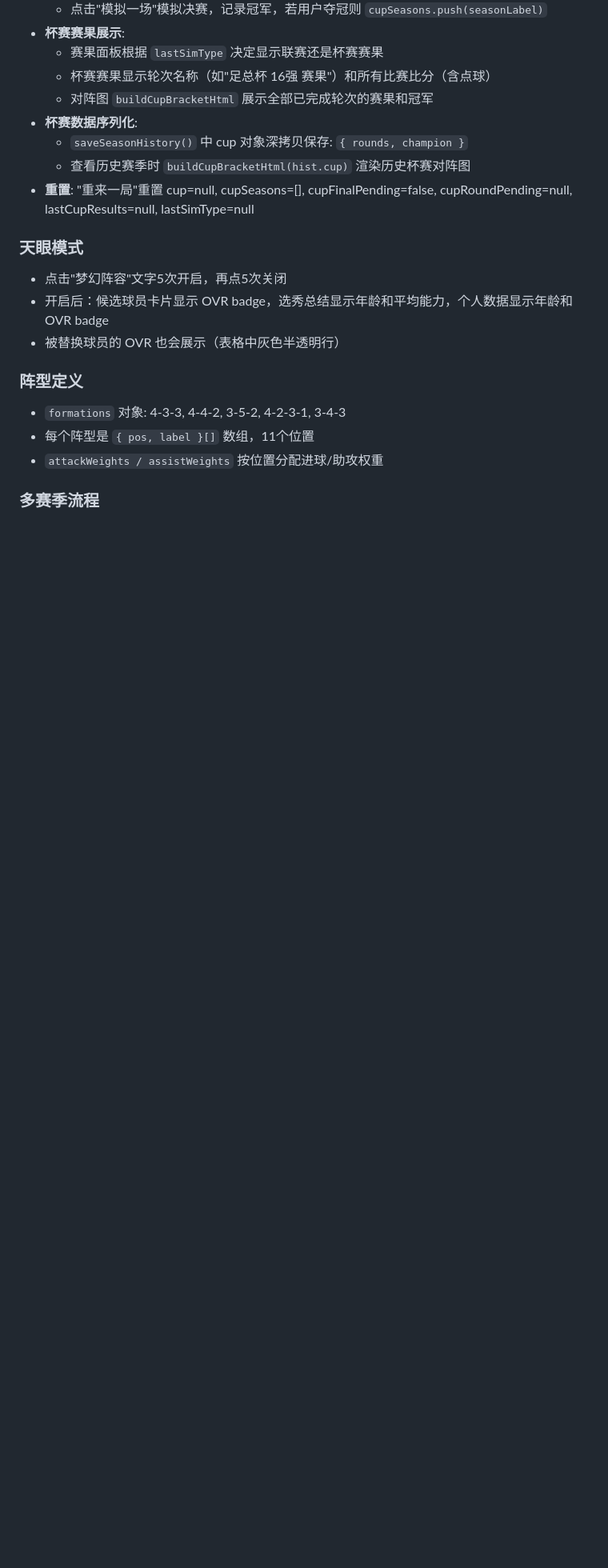
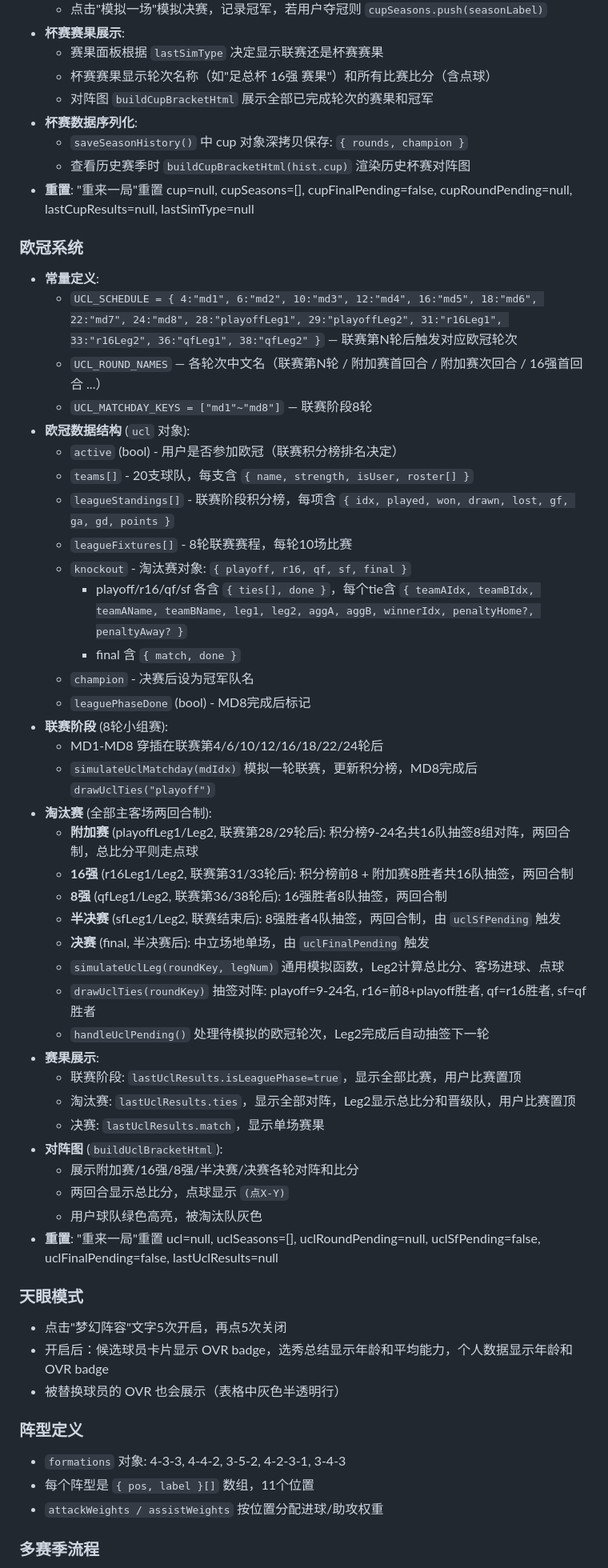
Before and after one commit to chamtail/football_draft, a Markdown page: AGENTS.md, the part around one of its changes. Shown at 80% size. Rendered like a GitHub page; blank space fills up the shorter version.

Commit message:
docs: agents.md 新增欧冠系统文档
- 添加欧冠核心数据结构说明
- 添加联赛阶段和淘汰赛（两回合制）流程文档
- 添加赛果展示和对阵图渲染说明

```diff
--- a/AGENTS.md
+++ b/AGENTS.md
@@ -126,6 +132,43 @@ node server.js
   - 查看历史赛季时 `buildCupBracketHtml(hist.cup)` 渲染历史杯赛对阵图
 - **重置**: "重来一局"重置 cup=null, cupSeasons=[], cupFinalPending=false, cupRoundPending=null, lastCupResults=null, lastSimType=null
 
+### 欧冠系统
+- **常量定义**:
+  - `UCL_SCHEDULE = { 4:"md1", 6:"md2", 10:"md3", 12:"md4", 16:"md5", 18:"md6", 22:"md7", 24:"md8", 28:"playoffLeg1", 29:"playoffLeg2", 31:"r16Leg1", 33:"r16Leg2", 36:"qfLeg1", 38:"qfLeg2" }` — 联赛第N轮后触发对应欧冠轮次
+  - `UCL_ROUND_NAMES` — 各轮次中文名（联赛第N轮 / 附加赛首回合 / 附加赛次回合 / 16强首回合 ...）
+  - `UCL_MATCHDAY_KEYS = ["md1"~"md8"]` — 联赛阶段8轮
+- **欧冠数据结构** (`ucl` 对象):
+  - `active` (bool) - 用户是否参加欧冠（联赛积分榜排名决定）
+  - `teams[]` - 20支球队，每支含 `{ name, strength, isUser, roster[] }`
+  - `leagueStandings[]` - 联赛阶段积分榜，每项含 `{ idx, played, won, drawn, lost, gf, ga, gd, points }`
+  - `leagueFixtures[]` - 8轮联赛赛程，每轮10场比赛
+  - `knockout` - 淘汰赛对象: `{ playoff, r16, qf, sf, final }`
+    - playoff/r16/qf/sf 各含 `{ ties[], done }`，每个tie含 `{ teamAIdx, teamBIdx, teamAName, teamBName, leg1, leg2, aggA, aggB, winnerIdx, penaltyHome?, penaltyAway? }`
+    - final 含 `{ match, done }`
+  - `champion` - 决赛后设为冠军队名
+  - `leaguePhaseDone` (bool) - MD8完成后标记
+- **联赛阶段** (8轮小组赛):
+  - MD1-MD8 穿插在联赛第4/6/10/12/16/18/22/24轮后
+  - `simulateUclMatchday(mdIdx)` 模拟一轮联赛，更新积分榜，MD8完成后 `drawUclTies("playoff")`
+- **淘汰赛** (全部主客场两回合制):
+  - **附加赛** (playoffLeg1/Leg2, 联赛第28/29轮后): 积分榜9-24名共16队抽签8组对阵，两回合制，总比分平则走点球
+  - **16强** (r16Leg1/Leg2, 联赛第31/33轮后): 积分榜前8 + 附加赛8胜者共16队抽签，两回合制
+  - **8强** (qfLeg1/Leg2, 联赛第36/38轮后): 16强胜者8队抽签，两回合制
+  - **半决赛** (sfLeg1/Leg2, 联赛结束后): 8强胜者4队抽签，两回合制，由 `uclSfPending` 触发
+  - **决赛** (final, 半决赛后): 中立场地单场，由 `uclFinalPending` 触发
+  - `simulateUclLeg(roundKey, legNum)` 通用模拟函数，Leg2计算总比分、客场进球、点球
+  - `drawUclTies(roundKey)` 抽签对阵: playoff=9-24名, r16=前8+playoff胜者, qf=r16胜者, sf=qf胜者
+  - `handleUclPending()` 处理待模拟的欧冠轮次，Leg2完成后自动抽签下一轮
+- **赛果展示**:
+  - 联赛阶段: `lastUclResults.isLeaguePhase=true`，显示全部比赛，用户比赛置顶
+  - 淘汰赛: `lastUclResults.ties`，显示全部对阵，Leg2显示总比分和晋级队，用户比赛置顶
+  - 决赛: `lastUclResults.match`，显示单场赛果
+- **对阵图** (`buildUclBracketHtml`):
+  - 展示附加赛/16强/8强/半决赛/决赛各轮对阵和比分
+  - 两回合显示总比分，点球显示 `(点X-Y)`
+  - 用户球队绿色高亮，被淘汰队灰色
+- **重置**: "重来一局"重置 ucl=null, uclSeasons=[], uclRoundPending=null, uclSfPending=false, uclFinalPending=false, lastUclResults=null
+
 ### 天眼模式
 - 点击"梦幻阵容"文字5次开启，再点5次关闭
 - 开启后：候选球员卡片显示 OVR badge，选秀总结显示年龄和平均能力，个人数据显示年龄和 OVR badge
```
Also changed, not shown: other parts of AGENTS.md (+7 -1 lines).
